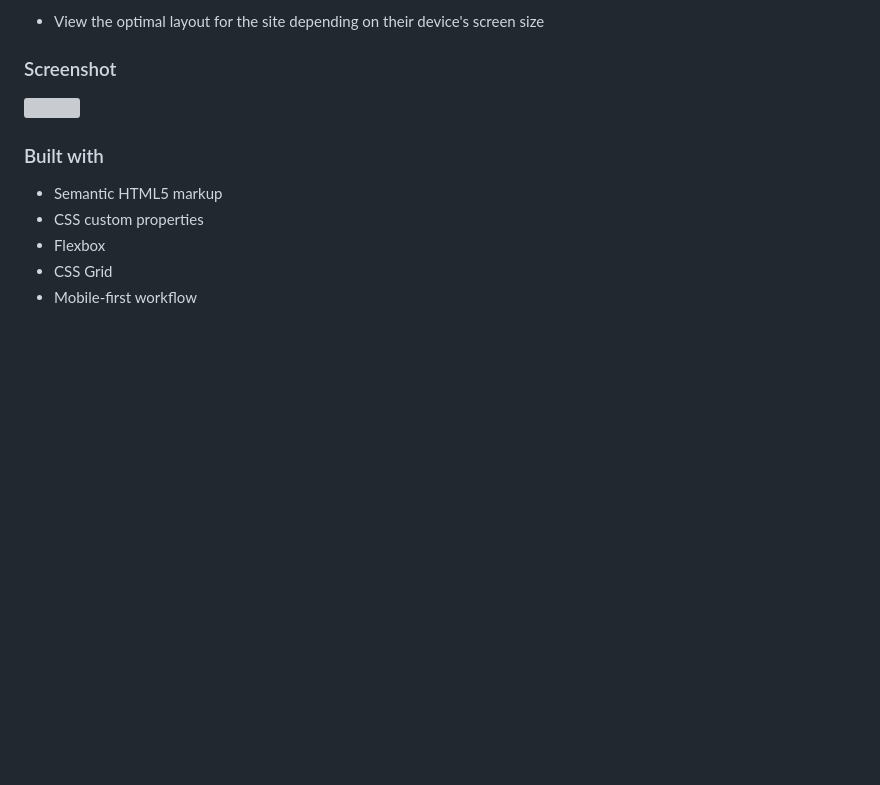
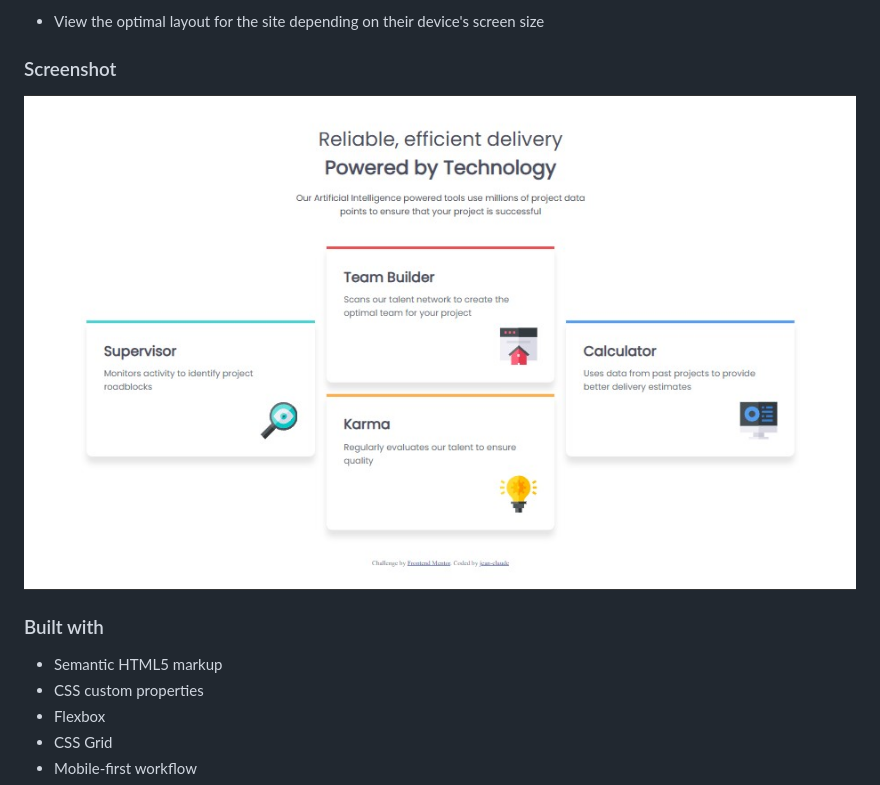
Before and after one commit to Jeanclaude09-dev/Four-card-feature-section, a Markdown page: README.md, the part around the change. Drawn GitHub-style; pictures changed too: Screenshot.jpg (added); blank space fills up the shorter version; grey boxes are pictures that could not be loaded.

```diff
--- a/README.md
+++ b/README.md
@@ -20,7 +20,7 @@ Users should be able to:
 
 ### Screenshot
 
-![](Screenshot.png)
+![](Screenshot.jpg)
 
 ### Built with
 
```
